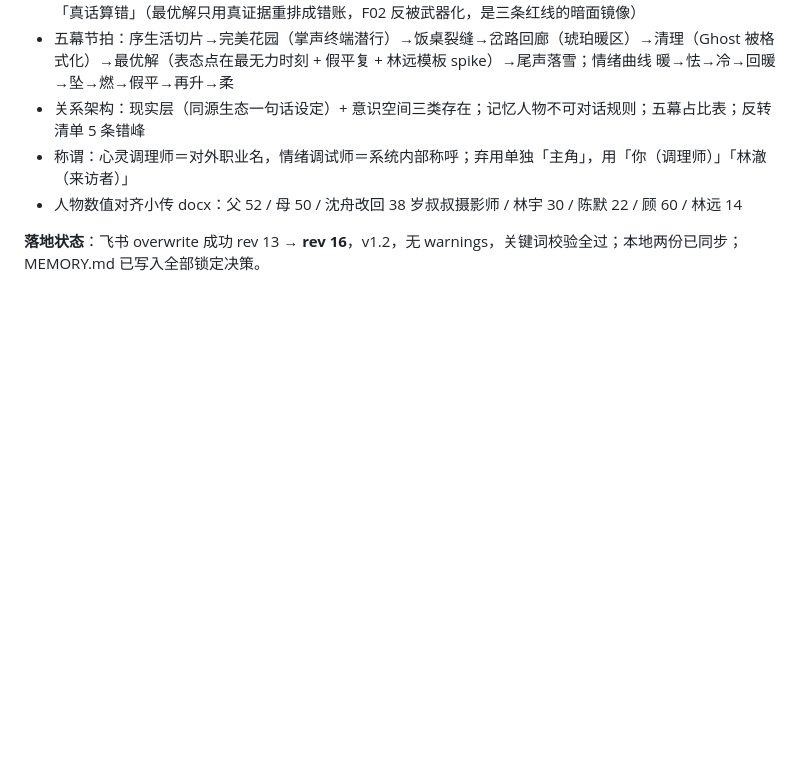
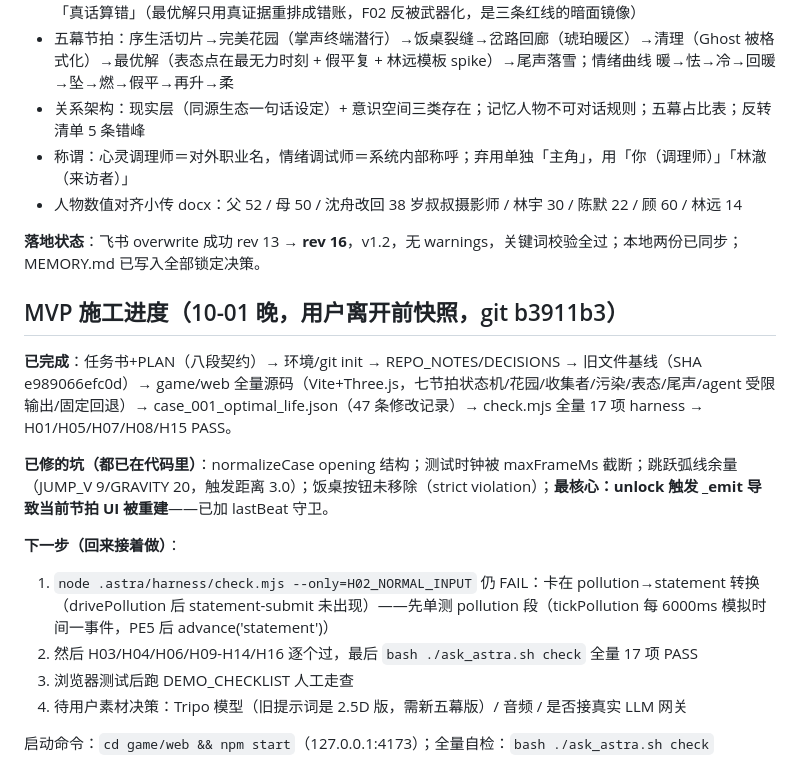
Before and after one commit to asb999/Ghost-Inside-Web, a Markdown page: .workbuddy/memory/2026-10-01.md, the part around the change. Drawn GitHub-style; blank space fills up the shorter version.

Commit message:
docs: resume memo in workbuddy memory

```diff
--- a/.workbuddy/memory/2026-10-01.md
+++ b/.workbuddy/memory/2026-10-01.md
@@ -36,3 +36,17 @@
 - 人物数值对齐小传 docx：父 52 / 母 50 / 沈舟改回 38 岁叔叔摄影师 / 林宇 30 / 陈默 22 / 顾 60 / 林远 14
 
 **落地状态**：飞书 overwrite 成功 rev 13 → **rev 16**，v1.2，无 warnings，关键词校验全过；本地两份已同步；MEMORY.md 已写入全部锁定决策。
+
+## MVP 施工进度（10-01 晚，用户离开前快照，git b3911b3）
+
+**已完成**：任务书+PLAN（八段契约）→ 环境/git init → REPO_NOTES/DECISIONS → 旧文件基线（SHA e989066efc0d）→ game/web 全量源码（Vite+Three.js，七节拍状态机/花园/收集者/污染/表态/尾声/agent 受限输出/固定回退）→ case_001_optimal_life.json（47 条修改记录）→ check.mjs 全量 17 项 harness → H01/H05/H07/H08/H15 PASS。
+
+**已修的坑（都已在代码里）**：normalizeCase opening 结构；测试时钟被 maxFrameMs 截断；跳跃弧线余量（JUMP_V 9/GRAVITY 20，触发距离 3.0）；饭桌按钮未移除（strict violation）；**最核心：unlock 触发 _emit 导致当前节拍 UI 被重建**——已加 lastBeat 守卫。
+
+**下一步（回来接着做）**：
+1. `node .astra/harness/check.mjs --only=H02_NORMAL_INPUT` 仍 FAIL：卡在 pollution→statement 转换（drivePollution 后 statement-submit 未出现）——先单测 pollution 段（tickPollution 每 6000ms 模拟时间一事件，PE5 后 advance('statement')）
+2. 然后 H03/H04/H06/H09-H14/H16 逐个过，最后 `bash ./ask_astra.sh check` 全量 17 项 PASS
+3. 浏览器测试后跑 DEMO_CHECKLIST 人工走查
+4. 待用户素材决策：Tripo 模型（旧提示词是 2.5D 版，需新五幕版）/ 音频 / 是否接真实 LLM 网关
+
+启动命令：`cd game/web && npm start`（127.0.0.1:4173）；全量自检：`bash ./ask_astra.sh check`
```
